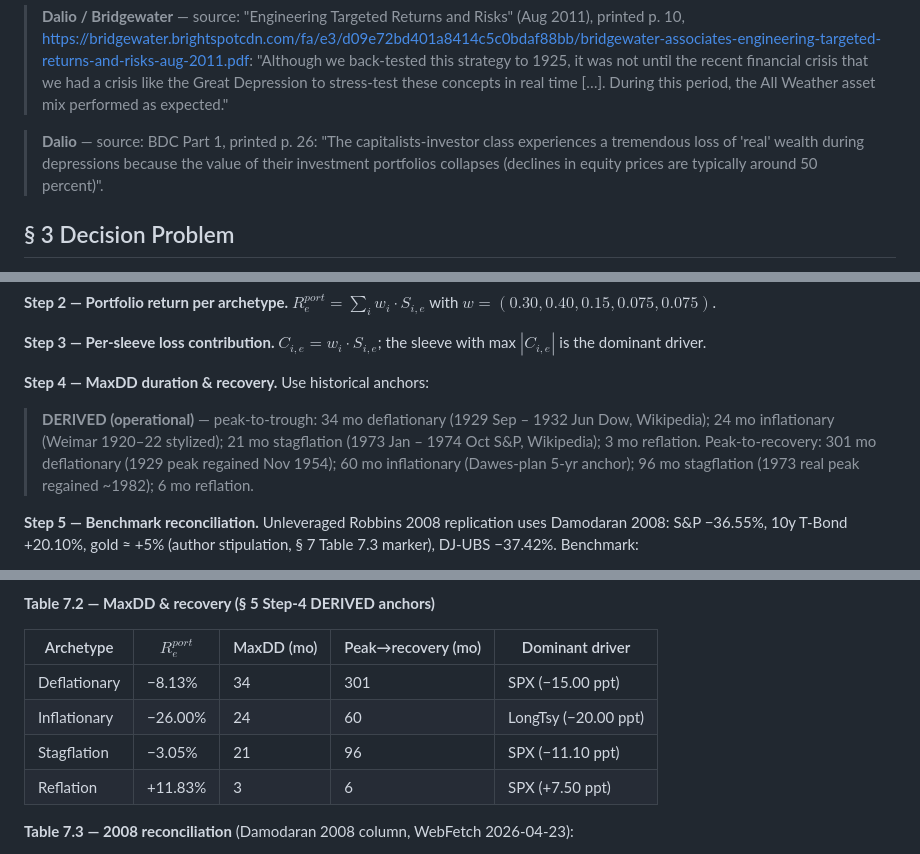
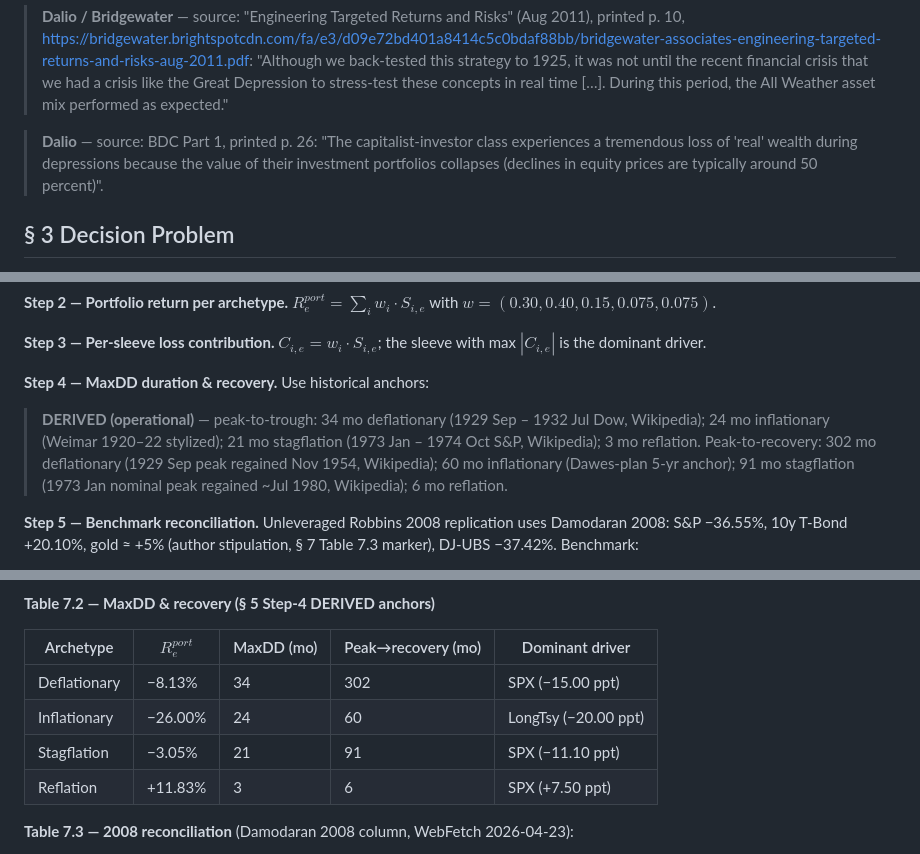
Before and after one commit to Siriko404/RayDalioAttitude, a Markdown page: research/12_stress_testing.md, 3 parts joined by grey strips. GitHub-like rendering.

```diff
--- a/research/12_stress_testing.md
+++ b/research/12_stress_testing.md
@@ -19,7 +19,7 @@ Stress-tests the locked All-Weather weights (30/40/15/7.5/7.5 from 2.2) through
 > "Although we back-tested this strategy to 1925, it was not until the recent financial crisis that we had a crisis like the Great Depression to stress-test these concepts in real time […]. During this period, the All Weather asset mix performed as expected."
 
 > **Dalio** — source: BDC Part 1, printed p. 26:
-> "The capitalists-investor class experiences a tremendous loss of 'real' wealth during depressions because the value of their investment portfolios collapses (declines in equity prices are typically around 50 percent)".
+> "The capitalist-investor class experiences a tremendous loss of 'real' wealth during depressions because the value of their investment portfolios collapses (declines in equity prices are typically around 50 percent)".
 
 ## § 3 Decision Problem
 
@@ -67,7 +67,7 @@ Given 2.2's locked weights and Dalio's four archetypes, compute per-regime portf
 
 **Step 4 — MaxDD duration & recovery.** Use historical anchors:
 
-> **DERIVED (operational)** — peak-to-trough: 34 mo deflationary (1929 Sep – 1932 Jun Dow, Wikipedia); 24 mo inflationary (Weimar 1920–22 stylized); 21 mo stagflation (1973 Jan – 1974 Oct S&P, Wikipedia); 3 mo reflation. Peak-to-recovery: 301 mo deflationary (1929 peak regained Nov 1954); 60 mo inflationary (Dawes-plan 5-yr anchor); 96 mo stagflation (1973 real peak regained ~1982); 6 mo reflation.
+> **DERIVED (operational)** — peak-to-trough: 34 mo deflationary (1929 Sep – 1932 Jul Dow, Wikipedia); 24 mo inflationary (Weimar 1920–22 stylized); 21 mo stagflation (1973 Jan – 1974 Oct S&P, Wikipedia); 3 mo reflation. Peak-to-recovery: 302 mo deflationary (1929 Sep peak regained Nov 1954, Wikipedia); 60 mo inflationary (Dawes-plan 5-yr anchor); 91 mo stagflation (1973 Jan nominal peak regained ~Jul 1980, Wikipedia); 6 mo reflation.
 
 **Step 5 — Benchmark reconciliation.** Unleveraged Robbins 2008 replication uses Damodaran 2008: S&P −36.55%, 10y T-Bond +20.10%, gold ≈ +5% (author stipulation, § 7 Table 7.3 marker), DJ-UBS −37.42%. Benchmark:
 
@@ -125,9 +125,9 @@ Locked Robbins weights $w = (0.30, 0.40, 0.15, 0.075, 0.075)$ passed through the
 
 | Archetype | $R^{port}_e$ | MaxDD (mo) | Peak→recovery (mo) | Dominant driver |
 |---|---|---|---|---|
-| Deflationary | −8.13% | 34 | 301 | SPX (−15.00 ppt) |
+| Deflationary | −8.13% | 34 | 302 | SPX (−15.00 ppt) |
 | Inflationary | −26.00% | 24 | 60 | LongTsy (−20.00 ppt) |
-| Stagflation | −3.05% | 21 | 96 | SPX (−11.10 ppt) |
+| Stagflation | −3.05% | 21 | 91 | SPX (−11.10 ppt) |
 | Reflation | +11.83% | 3 | 6 | SPX (+7.50 ppt) |
 
 **Table 7.3 — 2008 reconciliation** (Damodaran 2008 column, WebFetch 2026-04-23):
```
Also changed, not shown: other parts of research/12_stress_testing.md (+1 -1 lines), research/_audit_12_stress_testing.md (added, +98 -0 lines).
